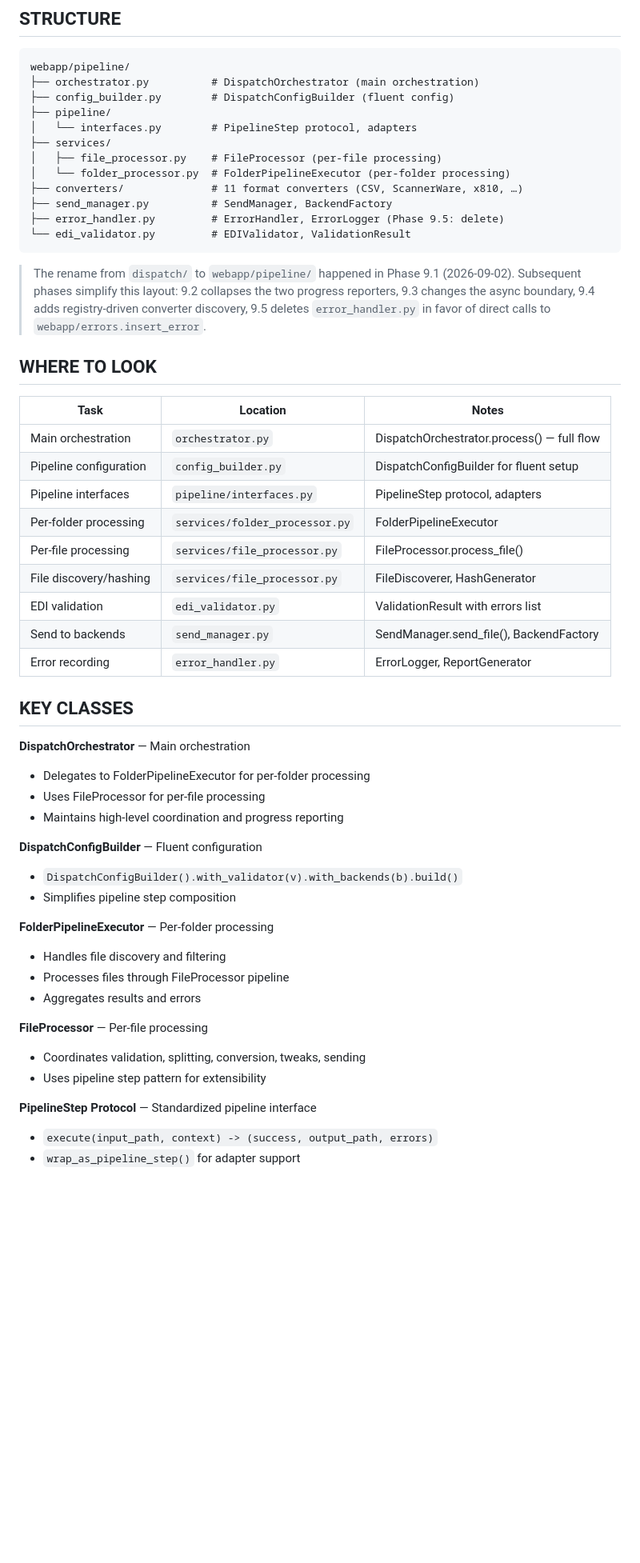
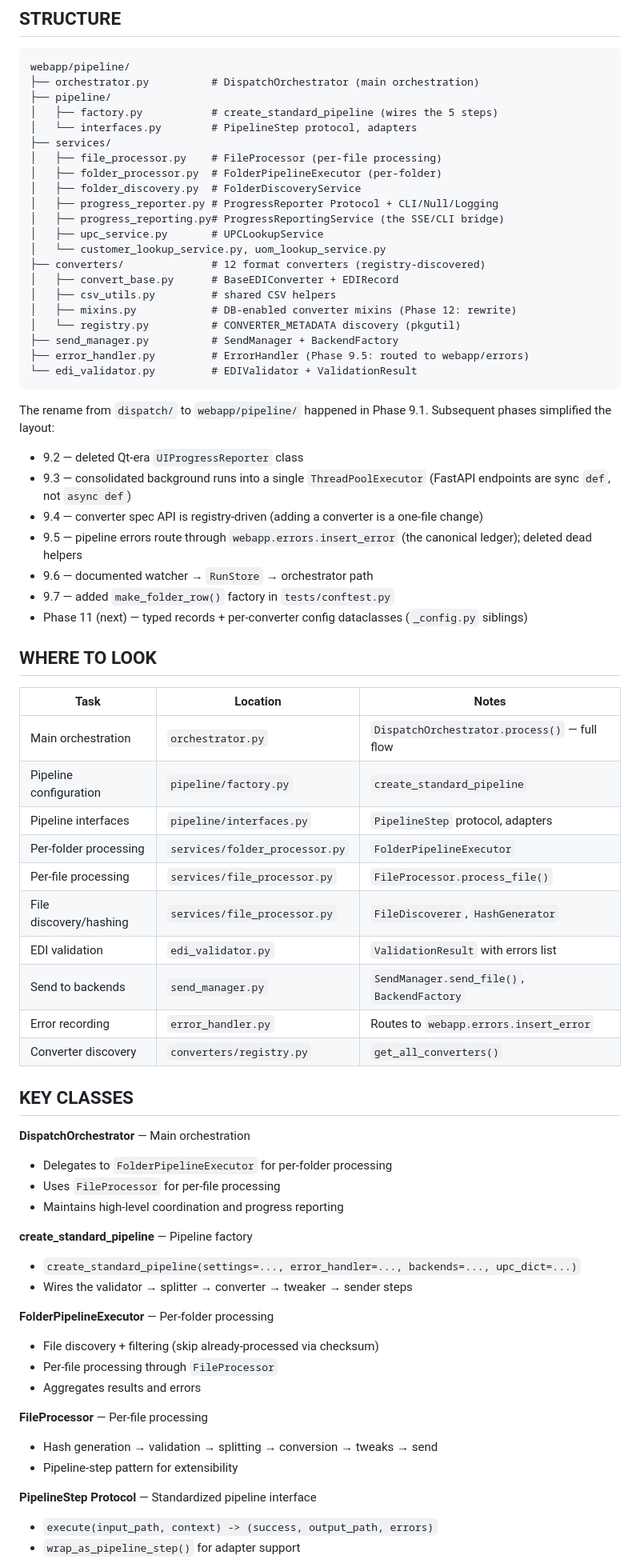
Before and after one commit to dtg01100/batch-file-processor, a Markdown page: webapp/pipeline/AGENTS.md, the part around one of its changes. Shown at 80% size. Drawn GitHub-style; blank space fills up the shorter version.

````diff
--- a/webapp/pipeline/AGENTS.md
+++ b/webapp/pipeline/AGENTS.md
@@ -8,58 +9,77 @@ Phase 9.1. Replaces the pre-pivot `dispatch/` package.
 ```
 webapp/pipeline/
 ├── orchestrator.py          # DispatchOrchestrator (main orchestration)
-├── config_builder.py        # DispatchConfigBuilder (fluent config)
 ├── pipeline/
+│   ├── factory.py           # create_standard_pipeline (wires the 5 steps)
 │   └── interfaces.py        # PipelineStep protocol, adapters
 ├── services/
 │   ├── file_processor.py    # FileProcessor (per-file processing)
-│   └── folder_processor.py  # FolderPipelineExecutor (per-folder processing)
-├── converters/              # 11 format converters (CSV, ScannerWare, x810, …)
-├── send_manager.py          # SendManager, BackendFactory
-├── error_handler.py         # ErrorHandler, ErrorLogger (Phase 9.5: delete)
-└── edi_validator.py         # EDIValidator, ValidationResult
+│   ├── folder_processor.py  # FolderPipelineExecutor (per-folder)
+│   ├── folder_discovery.py  # FolderDiscoveryService
+│   ├── progress_reporter.py # ProgressReporter Protocol + CLI/Null/Logging
+│   ├── progress_reporting.py# ProgressReportingService (the SSE/CLI bridge)
+│   ├── upc_service.py       # UPCLookupService
+│   └── customer_lookup_service.py, uom_lookup_service.py
+├── converters/              # 12 format converters (registry-discovered)
+│   ├── convert_base.py      # BaseEDIConverter + EDIRecord
+│   ├── csv_utils.py         # shared CSV helpers
+│   ├── mixins.py            # DB-enabled converter mixins (Phase 12: rewrite)
+│   └── registry.py          # CONVERTER_METADATA discovery (pkgutil)
+├── send_manager.py          # SendManager + BackendFactory
+├── error_handler.py         # ErrorHandler (Phase 9.5: routed to webapp/errors)
+└── edi_validator.py         # EDIValidator + ValidationResult
 ```
 
-> The rename from `dispatch/` to `webapp/pipeline/` happened in
-> Phase 9.1 (2026-09-02). Subsequent phases simplify this layout:
-> 9.2 collapses the two progress reporters, 9.3 changes the
-> async boundary, 9.4 adds registry-driven converter discovery,
-> 9.5 deletes `error_handler.py` in favor of direct calls to
-> `webapp/errors.insert_error`.
+The rename from `dispatch/` to `webapp/pipeline/` happened in
+Phase 9.1. Subsequent phases simplified the layout:
+
+- 9.2 — deleted Qt-era `UIProgressReporter` class
+- 9.3 — consolidated background runs into a single
+  `ThreadPoolExecutor` (FastAPI endpoints are sync `def`, not
+  `async def`)
+- 9.4 — converter spec API is registry-driven (adding a converter
+  is a one-file change)
+- 9.5 — pipeline errors route through `webapp.errors.insert_error`
+  (the canonical ledger); deleted dead helpers
+- 9.6 — documented watcher → `RunStore` → orchestrator path
+- 9.7 — added `make_folder_row()` factory in `tests/conftest.py`
+- Phase 11 (next) — typed records + per-converter config
+  dataclasses (`_config.py` siblings)
 
 ## WHERE TO LOOK
 
 | Task | Location | Notes |
 |------|----------|-------|
-| Main orchestration | `orchestrator.py` | DispatchOrchestrator.process() — full flow |
-| Pipeline configuration | `config_builder.py` | DispatchConfigBuilder for fluent setup |
-| Pipeline interfaces | `pipeline/interfaces.py` | PipelineStep protocol, adapters |
-| Per-folder processing | `services/folder_processor.py` | FolderPipelineExecutor |
-| Per-file processing | `services/file_processor.py` | FileProcessor.process_file() |
-| File discovery/hashing | `services/file_processor.py` | FileDiscoverer, HashGenerator |
-| EDI validation | `edi_validator.py` | ValidationResult with errors list |
-| Send to backends | `send_manager.py` | SendManager.send_file(), BackendFactory |
-| Error recording | `error_handler.py` | ErrorLogger, ReportGenerator |
+| Main orchestration | `orchestrator.py` | `DispatchOrchestrator.process()` — full flow |
+| Pipeline configuration | `pipeline/factory.py` | `create_standard_pipeline` |
+| Pipeline interfaces | `pipeline/interfaces.py` | `PipelineStep` protocol, adapters |
+| Per-folder processing | `services/folder_processor.py` | `FolderPipelineExecutor` |
+| Per-file processing | `services/file_processor.py` | `FileProcessor.process_file()` |
+| File discovery/hashing | `services/file_processor.py` | `FileDiscoverer`, `HashGenerator` |
+| EDI validation | `edi_validator.py` | `ValidationResult` with errors list |
+| Send to backends | `send_manager.py` | `SendManager.send_file()`, `BackendFactory` |
+| Error recording | `error_handler.py` | Routes to `webapp.errors.insert_error` |
+| Converter discovery | `converters/registry.py` | `get_all_converters()` |
 
 ## KEY CLASSES
 
 **DispatchOrchestrator** — Main orchestration
-- Delegates to FolderPipelineExecutor for per-folder processing
-- Uses FileProcessor for per-file processing
+- Delegates to `FolderPipelineExecutor` for per-folder processing
+- Uses `FileProcessor` for per-file processing
 - Maintains high-level coordination and progress reporting
 
-**DispatchConfigBuilder** — Fluent configuration
-- `DispatchConfigBuilder().with_validator(v).with_backends(b).build()`
-- Simplifies pipeline step composition
+**create_standard_pipeline** — Pipeline factory
+- `create_standard_pipeline(settings=..., error_handler=..., backends=..., upc_dict=...)`
+- Wires the validator → splitter → converter → tweaker → sender steps
 
 **FolderPipelineExecutor** — Per-folder processing
-- Handles file discovery and filtering
-- Processes files through FileProcessor pipeline
+- File discovery + filtering (skip already-processed via checksum)
+- Per-file processing through `FileProcessor`
 - Aggregates results and errors
 
 **FileProcessor** — Per-file processing
-- Coordinates validation, splitting, conversion, tweaks, sending
-- Uses pipeline step pattern for extensibility
+- Hash generation → validation → splitting → conversion → tweaks → send
+- Pipeline-step pattern for extensibility
 
 **PipelineStep Protocol** — Standardized pipeline interface
 - `execute(input_path, context) -> (success, output_path, errors)`
````
Also changed, not shown: other parts of webapp/pipeline/AGENTS.md (+66 -23 lines).
